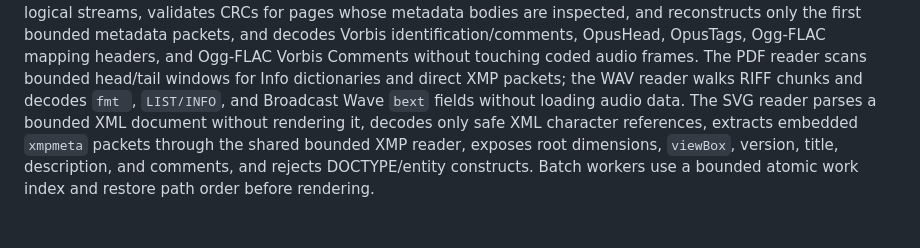
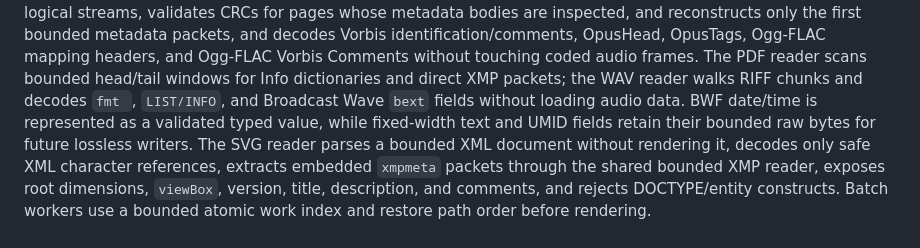
Before and after one commit to OthmaneBlial/Metra, a Markdown page: docs/ARCHITECTURE.md, the part around the change. Drawn GitHub-style; blank space fills up the shorter version.

```diff
--- a/docs/ARCHITECTURE.md
+++ b/docs/ARCHITECTURE.md
@@ -129,7 +129,9 @@ OpusHead, OpusTags, Ogg-FLAC mapping headers, and Ogg-FLAC Vorbis Comments
 without touching coded audio frames.
 The PDF reader scans bounded head/tail windows for Info dictionaries and direct
 XMP packets; the WAV reader walks RIFF chunks and decodes `fmt `, `LIST/INFO`,
-and Broadcast Wave `bext` fields without loading audio data. The SVG reader
+and Broadcast Wave `bext` fields without loading audio data. BWF date/time is
+represented as a validated typed value, while fixed-width text and UMID fields
+retain their bounded raw bytes for future lossless writers. The SVG reader
 parses a bounded XML document without rendering it, decodes only safe XML
 character references, extracts embedded `xmpmeta` packets through the shared
 bounded XMP reader, exposes root dimensions, `viewBox`, version, title,
```
Also changed, not shown: CHANGELOG.md (+3 -0 lines), README.md (+1 -1 lines).
